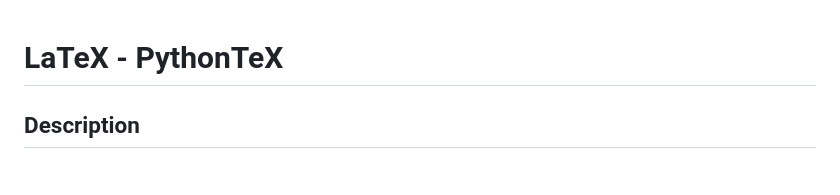
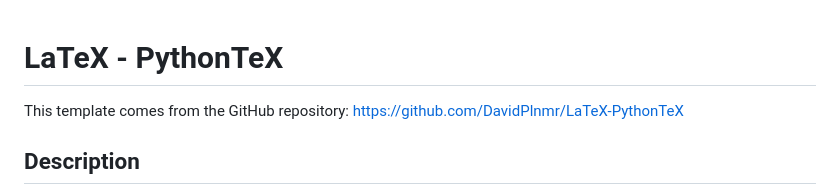
Before and after one commit to DavidPlnmr/LaTeX-PythonTeX, a Markdown page: README.md, the part around the change. Rendered like a GitHub page.

Commit message:
Added the link to git

```diff
--- a/README.md
+++ b/README.md
@@ -1,4 +1,6 @@
 # LaTeX - PythonTeX
+This template comes from the GitHub repository:
+https://github.com/DavidPlnmr/LaTeX-PythonTeX
 ## Description
 This is a template for using PythonTeX with LaTeX. This can be used to create a report or a presentation by mixing LaTeX and Python code. The Python code is executed when the LaTeX document is compiled. The output of the Python code is then inserted into the LaTeX document. This allows for the creation of dynamic LaTeX documents.
 ## Requirements
```
